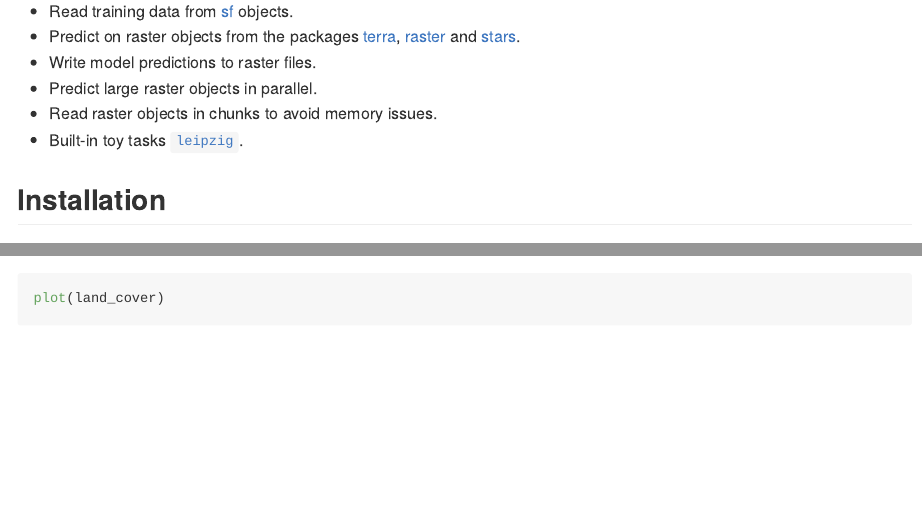
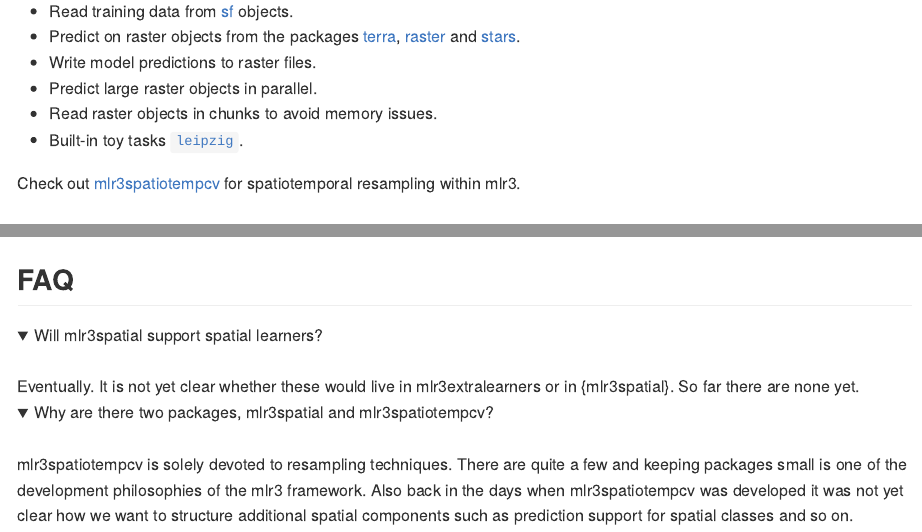
Before and after one commit to mlr-org/mlr3spatial, an R Markdown document (README.Rmd): the page in a window 1100 px wide, from 260 px down, and a second part further down, joined at a grey line. Rendered offline with R 4.5, knitr and Pandoc, with nearby package versions; folded parts are opened; some code elsewhere in the file could not run offline; long lines of code are wrapped.

Commit message:
fix: update

````diff
--- a/README.Rmd
+++ b/README.Rmd
@@ -23,6 +23,8 @@ mlr3spatial is an extension package for spatial objects within the [mlr3](https:
 * Predict large raster objects in parallel.
 * Read raster objects in chunks to avoid memory issues.
 * Built-in toy tasks [`leipzig`](https://mlr3spatial.mlr-org.com/dev/reference/leipzig.html).
+
+Check out [mlr3spatiotempcv](https://github.com/mlr-org/mlr3spatiotempcv) for spatiotemporal resampling within mlr3.
 
 ## Installation
 
@@ -90,3 +92,20 @@ plot(land_cover)
 ```
 
 <img src="man/figures/land_cover.png" />
+
+## FAQ
+
+<details>
+  <summary>Will mlr3spatial support spatial learners?</summary>
+  <br>
+ Eventually. It is not yet clear whether these would live in mlr3extralearners or in {mlr3spatial}.
+ So far there are none yet.
+</details>
+
+<details>
+  <summary>Why are there two packages, mlr3spatial and mlr3spatiotempcv?</summary>
+  <br>
+  mlr3spatiotempcv is solely devoted to resampling techniques.
+  There are quite a few and keeping packages small is one of the development philosophies of the mlr3 framework.
+  Also back in the days when mlr3spatiotempcv was developed it was not yet clear how we want to structure additional spatial components such as prediction support for spatial classes and so on.
+</details>
````
Also changed, not shown: README.md, README.Rmd (2 more changed lines).
